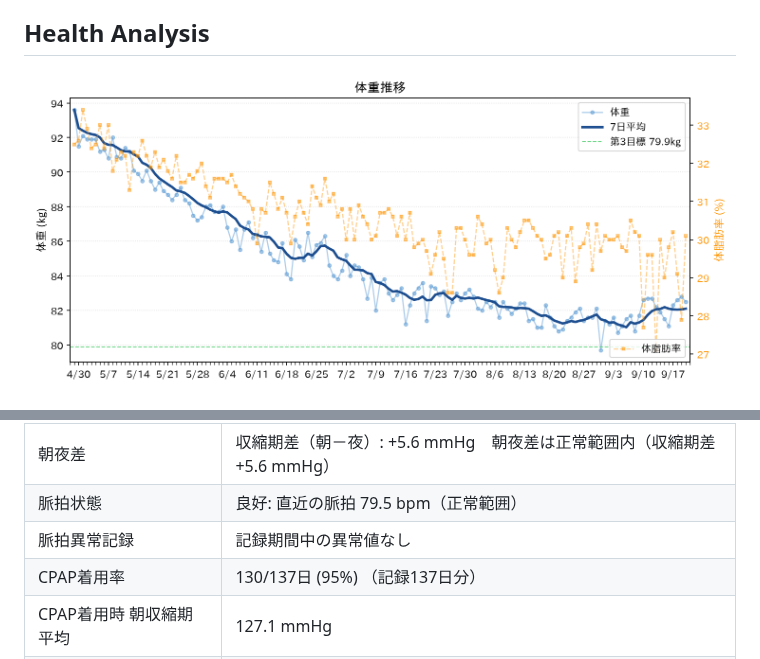
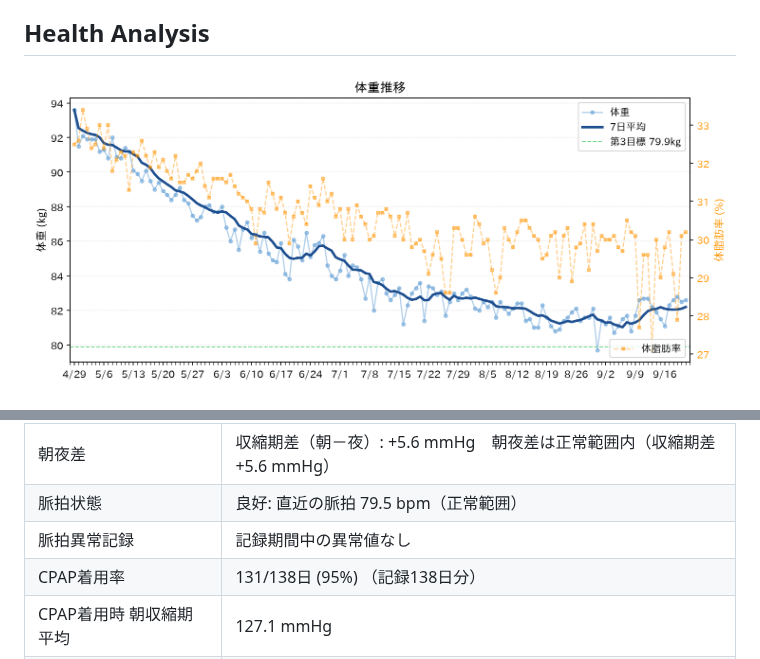
Before and after one commit to baker1129/health-project, a Markdown page: README.md, 2 parts joined by grey strips. GitHub-like rendering; pictures changed too: reports/weight.png.

```diff
--- a/README.md
+++ b/README.md
@@ -42,7 +42,7 @@
 | 朝夜差 | 収縮期差（朝－夜）: +5.6 mmHg　朝夜差は正常範囲内（収縮期差 +5.6 mmHg） |
 | 脈拍状態 | 良好: 直近の脈拍 79.5 bpm（正常範囲） |
 | 脈拍異常記録 | 記録期間中の異常値なし |
-| CPAP着用率 | 130/137日 (95%) （記録137日分） |
+| CPAP着用率 | 131/138日 (95%) （記録138日分） |
 | CPAP着用時 朝収縮期平均 | 127.1 mmHg |
 | CPAP未着用時 朝収縮期平均 | 133.6 mmHg |
 | CPAP有無の影響 | 未着用時がやや高い傾向 (+6.4 mmHg) |
```
Also changed, not shown: reports/health_analysis.md (+1 -1 lines).
